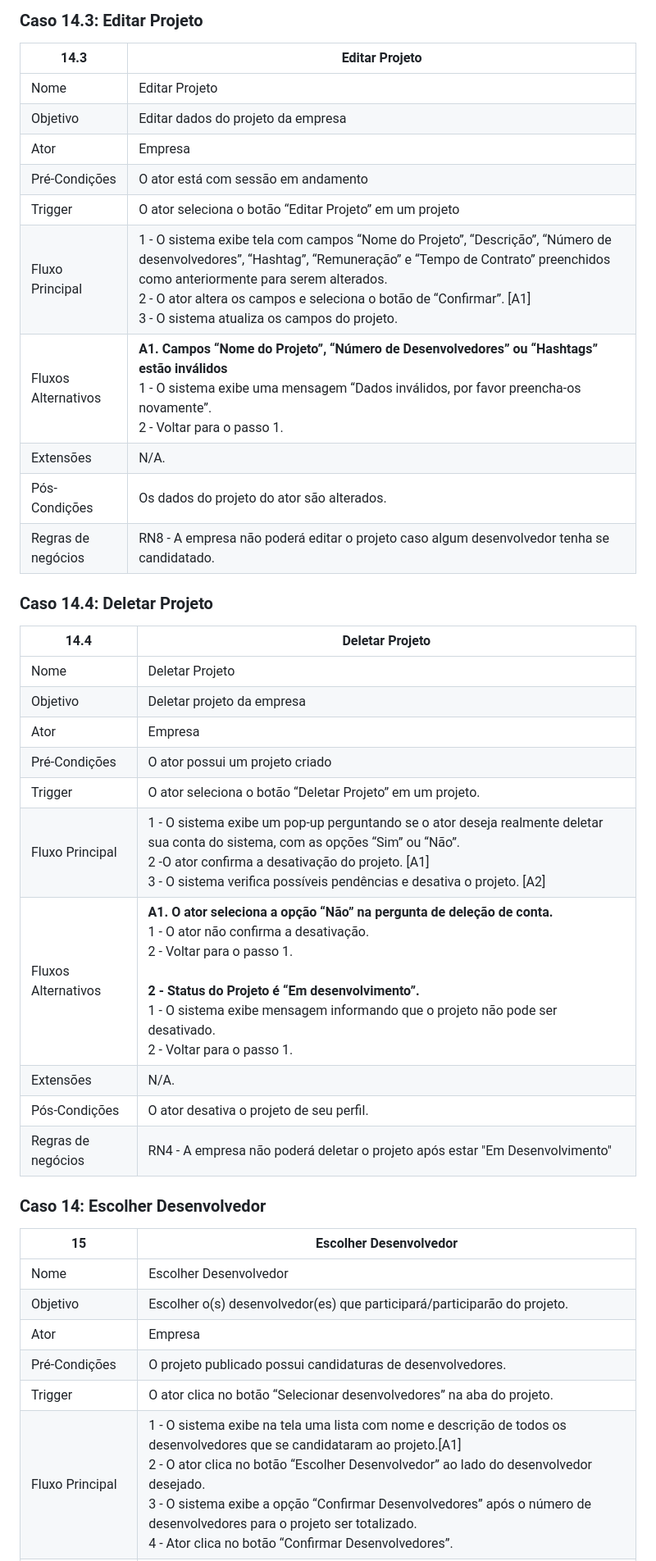
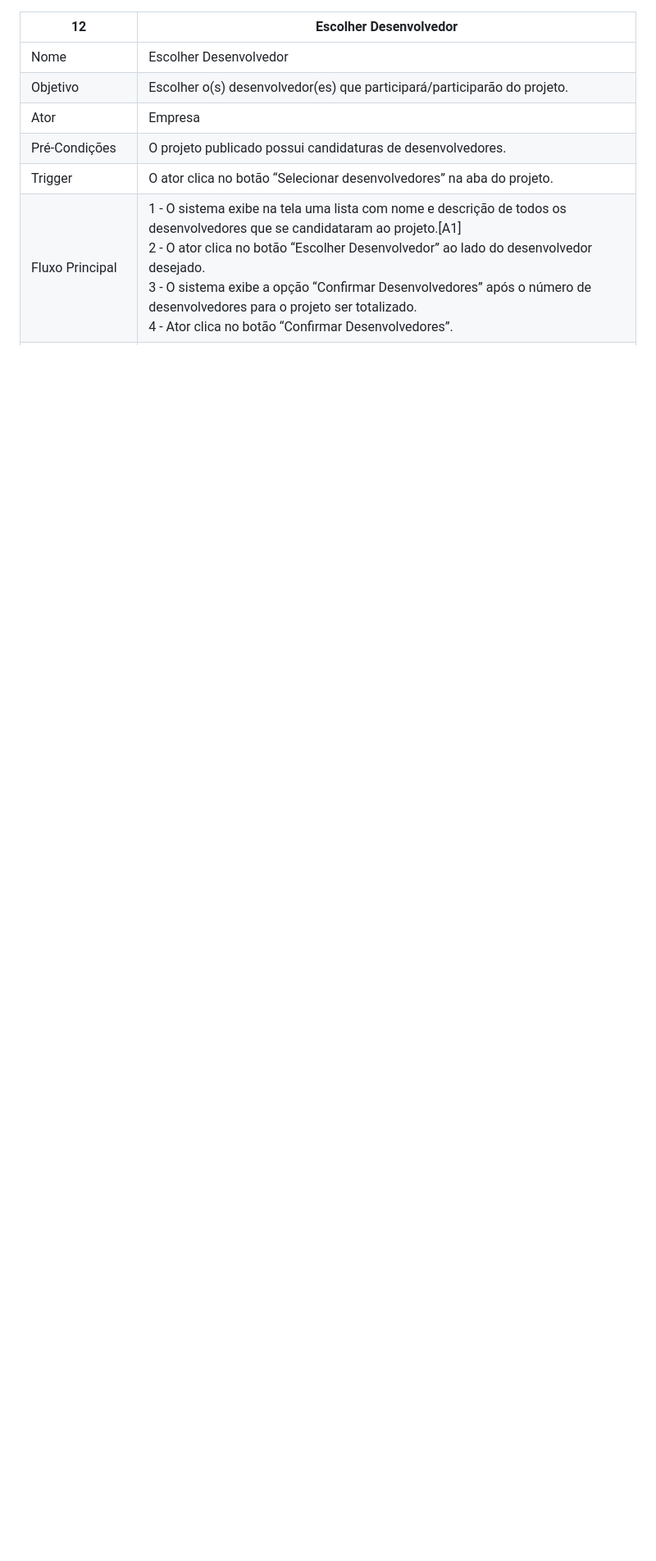
Before and after one commit to Projeto-e-Construcao-de-Sistemas-2023-1/G3---Worklink, a Markdown page: README.md, the part around the change printed below. Shown: that part at 82% size. Drawn GitHub-style; blank space fills up the shorter version.

```diff
--- a/README.md
+++ b/README.md
@@ -376,36 +348,4 @@ O feed geral também conta com filtros, para ajudar os desenvolvedores a encontr
-### Caso 14.3: Editar Projeto
-
-| 14.3 | Editar Projeto |
-| --- | --- |
-| Nome | Editar Projeto |
-| Objetivo | Editar dados do projeto da empresa |
-| Ator | Empresa |
-| Pré-Condições | O ator está com sessão em andamento |
-| Trigger | O ator seleciona o botão “Editar Projeto” em um projeto |
-| Fluxo Principal | 1 - O sistema exibe tela com campos “Nome do Projeto”, “Descrição”, “Número de desenvolvedores”, “Hashtag”, “Remuneração” e “Tempo de Contrato” preenchidos como anteriormente para serem alterados. <br> 2 - O ator altera os campos e seleciona o botão de “Confirmar”. [A1] <br> 3 - O sistema atualiza os campos do projeto. |
-| Fluxos Alternativos | <strong>A1. Campos “Nome do Projeto”, “Número de Desenvolvedores” ou “Hashtags” estão inválidos </strong> <br> 1 - O sistema exibe uma mensagem “Dados inválidos, por favor preencha-os novamente”. <br> 2 - Voltar para o passo 1. |
-| Extensões | N/A. |
-| Pós-Condições | Os dados do projeto do ator são alterados. |
-| Regras de negócios | RN8 - A empresa não poderá editar o projeto caso algum desenvolvedor tenha se candidatado. |
-
-### Caso 14.4: Deletar Projeto
-
-| 14.4 | Deletar Projeto |
-| --- | --- |
-| Nome | Deletar Projeto |
-| Objetivo | Deletar projeto da empresa |
-| Ator | Empresa |
-| Pré-Condições | O ator possui um projeto criado |
-| Trigger | O ator seleciona o botão “Deletar Projeto” em um projeto. |
-| Fluxo Principal | 1 - O sistema exibe um pop-up perguntando se o ator deseja realmente deletar sua conta do sistema, com as opções “Sim” ou “Não”. <br> 2 -O ator confirma a desativação do projeto. [A1] <br> 3 - O sistema verifica possíveis pendências e desativa o projeto. [A2] |
-| Fluxos Alternativos | <strong>A1. O ator seleciona a opção “Não” na pergunta de deleção de conta.</strong> <br> 1 - O ator não confirma a desativação. <br> 2 - Voltar para o passo 1. <br><br ><strong>2 - Status do Projeto é “Em desenvolvimento”.</strong> <br> 1 - O sistema exibe mensagem informando que o projeto não pode ser desativado. <br> 2 - Voltar para o passo 1. |
-| Extensões | N/A. |
-| Pós-Condições | O ator desativa o projeto de seu perfil. |
-| Regras de negócios | RN4 - A empresa não poderá deletar o projeto após estar "Em Desenvolvimento" |
-
-### Caso 14: Escolher Desenvolvedor
-
-| 15 | Escolher Desenvolvedor |
+| 12 | Escolher Desenvolvedor |
 | --- | --- |
 | Nome | Escolher Desenvolvedor |
 | Objetivo | Escolher o(s) desenvolvedor(es) que participará/participarão do projeto. |
```
Also changed, not shown: other parts of README.md (+95 -33 lines).
